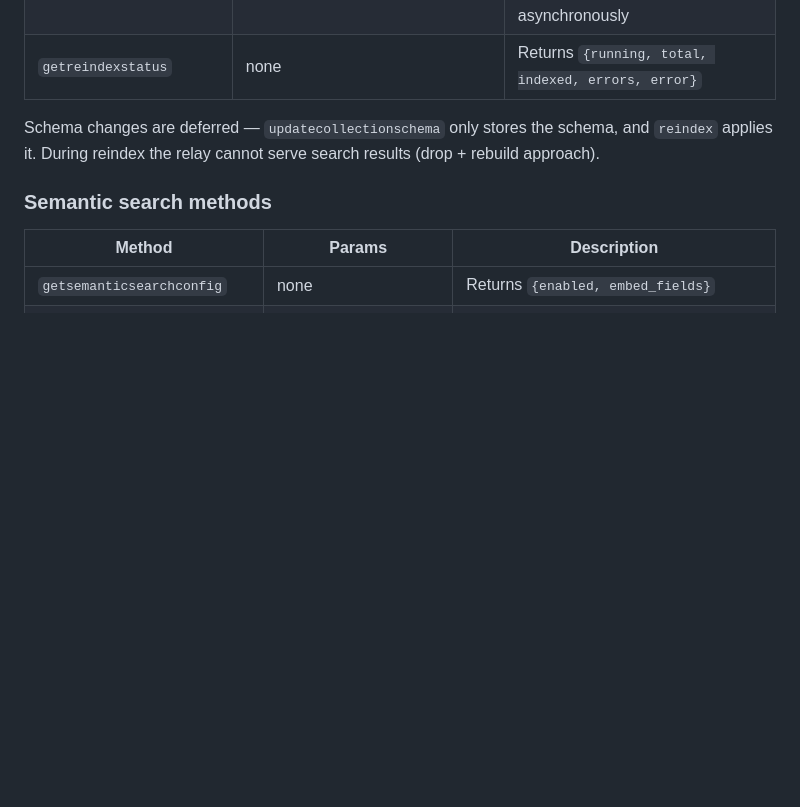
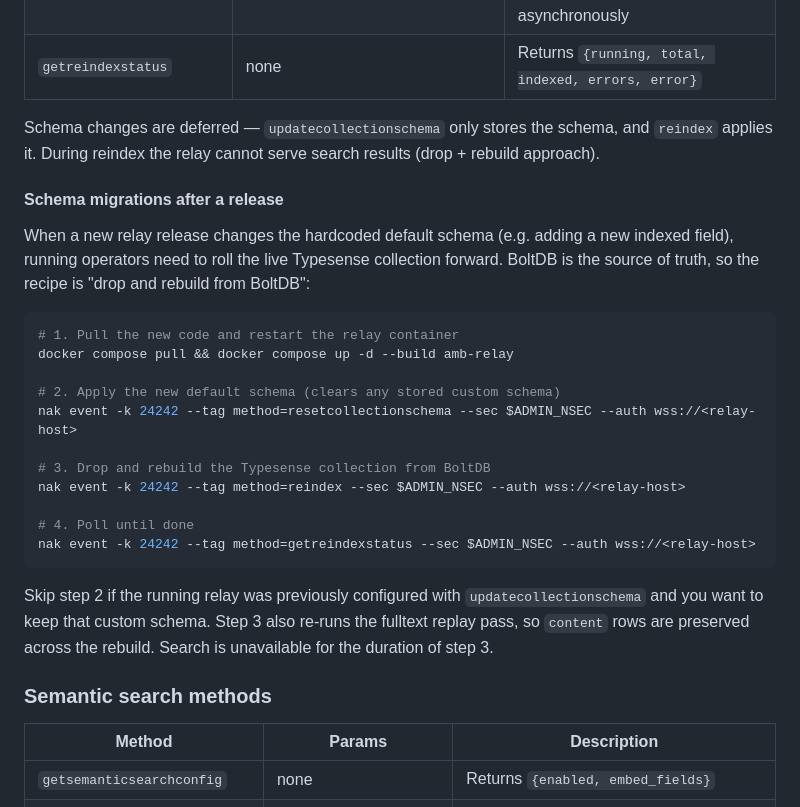
Before and after one commit to edufeed-org/amb-relay, a Markdown page: README.md, the part around the change. Rendered like a GitHub page; blank space fills up the shorter version.

Commit message:
docs: add schema migration recipe for new releases

````diff
--- a/README.md
+++ b/README.md
@@ -217,6 +217,26 @@ These custom methods control the Typesense search index schema, reindexing, and
 
 Schema changes are deferred — `updatecollectionschema` only stores the schema, and `reindex` applies it. During reindex the relay cannot serve search results (drop + rebuild approach).
 
+#### Schema migrations after a release
+
+When a new relay release changes the hardcoded default schema (e.g. adding a new indexed field), running operators need to roll the live Typesense collection forward. BoltDB is the source of truth, so the recipe is "drop and rebuild from BoltDB":
+
+```bash
+# 1. Pull the new code and restart the relay container
+docker compose pull && docker compose up -d --build amb-relay
+
+# 2. Apply the new default schema (clears any stored custom schema)
+nak event -k 24242 --tag method=resetcollectionschema --sec $ADMIN_NSEC --auth wss://<relay-host>
+
+# 3. Drop and rebuild the Typesense collection from BoltDB
+nak event -k 24242 --tag method=reindex --sec $ADMIN_NSEC --auth wss://<relay-host>
+
+# 4. Poll until done
+nak event -k 24242 --tag method=getreindexstatus --sec $ADMIN_NSEC --auth wss://<relay-host>
+```
+
+Skip step 2 if the running relay was previously configured with `updatecollectionschema` and you want to keep that custom schema. Step 3 also re-runs the fulltext replay pass, so `content` rows are preserved across the rebuild. Search is unavailable for the duration of step 3.
+
 ### Semantic search methods
 
 | Method | Params | Description |
````
